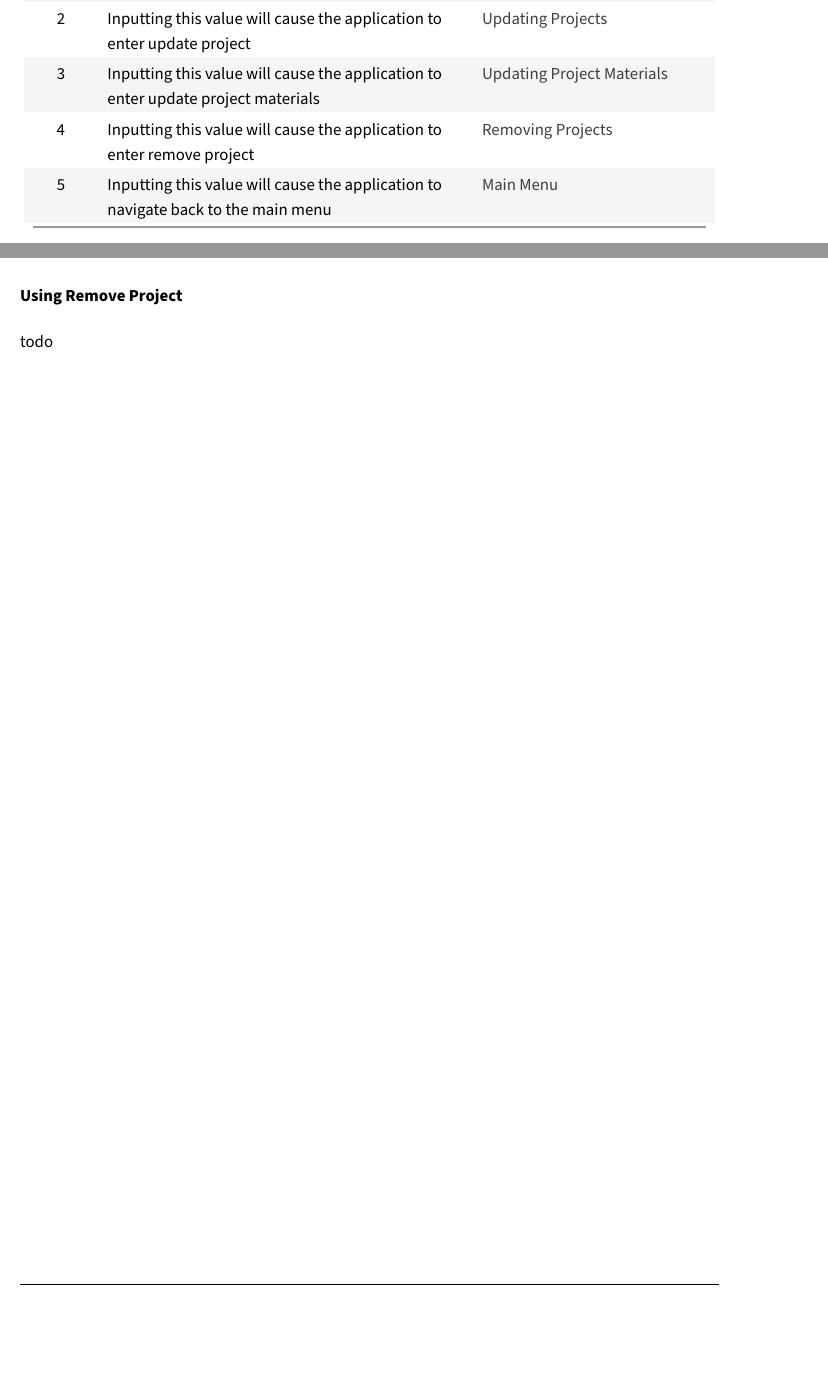
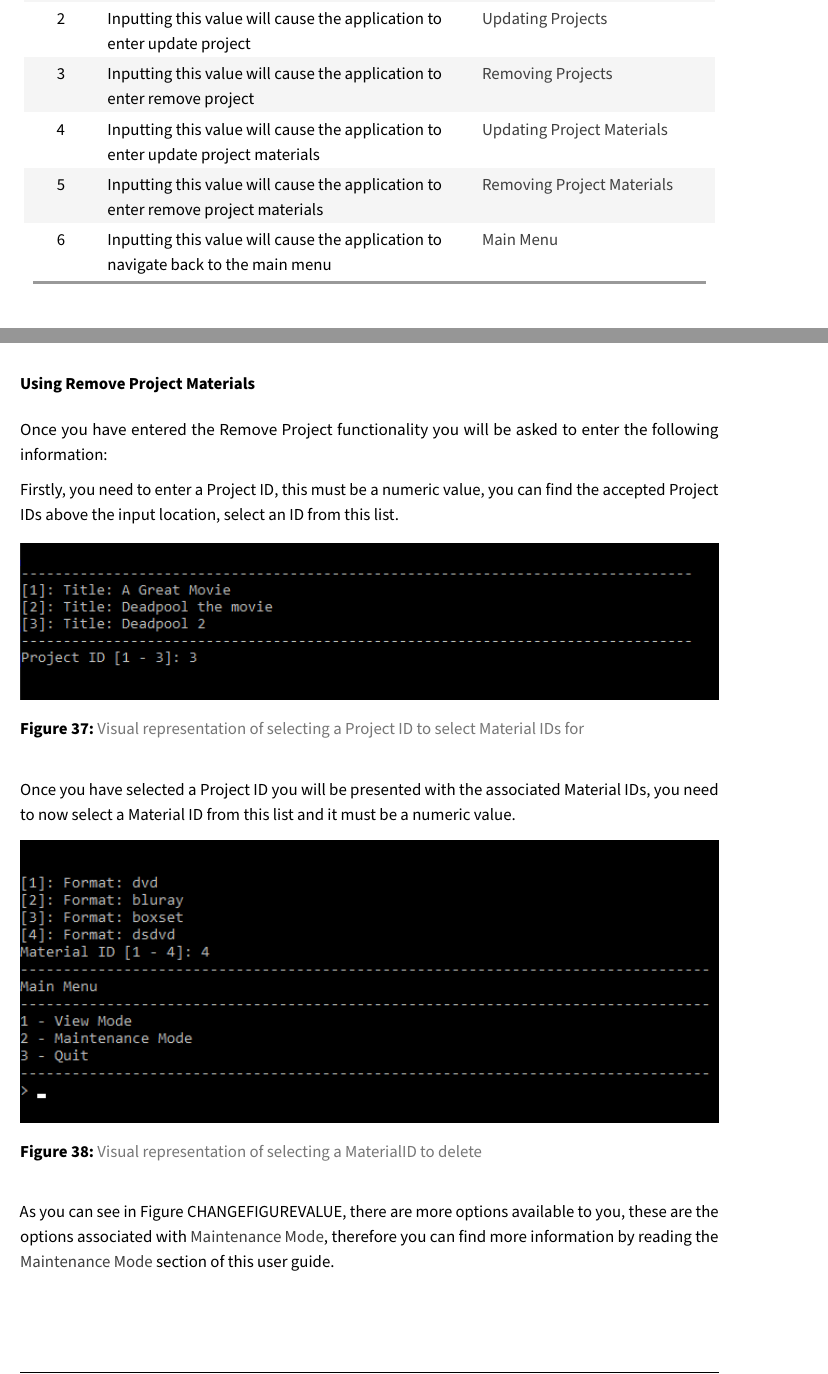
Before and after one commit to AxonC/university-sdi-project, a LaTeX document (documentation/trekstar-documentation.tex): two parts of pages 31 and 49 of 57 before the commit and two parts of pages 31 and 50 of 58 after it, joined at a grey line, cut so that both start at the same text, the shorter picture padded with empty space. Compiled offline with pdfLaTeX.

Commit message:
Updated documentation

```diff
--- a/documentation/trekstar-documentation.tex
+++ b/documentation/trekstar-documentation.tex
@@ -1275,6 +1278,14 @@ project\strut
 \begin{minipage}[t]{0.08\columnwidth}\centering
 3\strut
 \end{minipage} & \begin{minipage}[t]{0.51\columnwidth}\raggedright
+Inputting this value will cause the application to enter remove
+project\strut
+\end{minipage} & \begin{minipage}[t]{0.32\columnwidth}\raggedright
+\protect\hyperlink{using-remove-projects}{Removing Projects}\strut
+\end{minipage}\tabularnewline
+\begin{minipage}[t]{0.08\columnwidth}\centering
+4\strut
+\end{minipage} & \begin{minipage}[t]{0.51\columnwidth}\raggedright
 Inputting this value will cause the application to enter update project
 materials\strut
 \end{minipage} & \begin{minipage}[t]{0.32\columnwidth}\raggedright
@@ -1282,15 +1293,16 @@ materials\strut
 Materials}\strut
 \end{minipage}\tabularnewline
 \begin{minipage}[t]{0.08\columnwidth}\centering
-4\strut
-\end{minipage} & \begin{minipage}[t]{0.51\columnwidth}\raggedright
-Inputting this value will cause the application to enter remove
-project\strut
-\end{minipage} & \begin{minipage}[t]{0.32\columnwidth}\raggedright
-\protect\hyperlink{using-remove-project}{Removing Projects}\strut
-\end{minipage}\tabularnewline
-\begin{minipage}[t]{0.08\columnwidth}\centering
 5\strut
+\end{minipage} & \begin{minipage}[t]{0.51\columnwidth}\raggedright
+Inputting this value will cause the application to enter remove project
+materials\strut
+\end{minipage} & \begin{minipage}[t]{0.32\columnwidth}\raggedright
+\protect\hyperlink{using-remove-project-materials}{Removing Project
+Materials}\strut
+\end{minipage}\tabularnewline
+\begin{minipage}[t]{0.08\columnwidth}\centering
+6\strut
 \end{minipage} & \begin{minipage}[t]{0.51\columnwidth}\raggedright
 Inputting this value will cause the application to navigate back to the
 main menu\strut
@@ -1602,3 +1640,5 @@ keyword}
+\caption{Visual representation of selecting a Project ID to update the
+project for}
 \end{figure}
 
 As you can see in Figure CHANGEFIGUREVALUE, there are more options
@@ -1898,10 +1938,40 @@ this user guide.
 
 \newpage
 
-\hypertarget{using-remove-project}{%
-\subsubsection{Using Remove Project}\label{using-remove-project}}
-
-todo
+\hypertarget{using-remove-project-materials}{%
+\subsubsection{Using Remove Project
+Materials}\label{using-remove-project-materials}}
+
+Once you have entered the Remove Project functionality you will be asked
+to enter the following information:
+
+Firstly, you need to enter a Project ID, this must be a numeric value,
+you can find the accepted Project IDs above the input location, select
+an ID from this list.
+
+\begin{figure}
+\centering
+\includegraphics{images/user-guide/maintenance-mode/remove-project-select-id.png}
+\caption{Visual representation of selecting a Project ID to select
+Material IDs for}
+\end{figure}
+
+Once you have selected a Project ID you will be presented with the
+associated Material IDs, you need to now select a Material ID from this
+list and it must be a numeric value.
+
+\begin{figure}
+\centering
+\includegraphics{images/user-guide/maintenance-mode/remove-project-materials-select-id.png}
+\caption{Visual representation of selecting a MaterialID to delete}
+\end{figure}
+
+As you can see in Figure CHANGEFIGUREVALUE, there are more options
+available to you, these are the options associated with
+\protect\hyperlink{using-maintenance-mode}{Maintenance Mode}, therefore
+you can find more information by reading the
+\protect\hyperlink{using-maintenance-mode}{Maintenance Mode} section of
+this user guide.
 
 \newpage
 
```
Also changed, not shown: documentation/trekstar-documentation.md (+40 -13 lines), documentation/images/user-guide/main-menu/using-maintenance-mode.png (added), documentation/images/user-guide/maintenance-mode/remove-project-materials-select-id.png (added), documentation/images/user-guide/maintenance-mode/remove-project-select-id.png (added), documentation/images/user-guide/maintenance-mode/update-project-select-id.png, documentation/trekstar-documentation.pdf, documentation/trekstar-documentation.tex (41 more changed lines).
